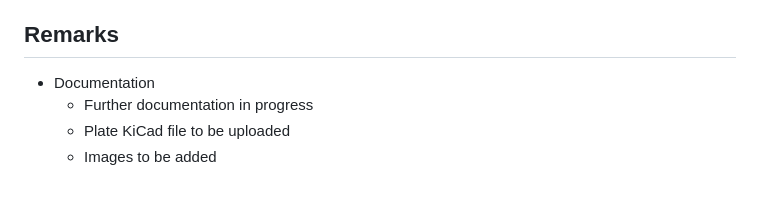
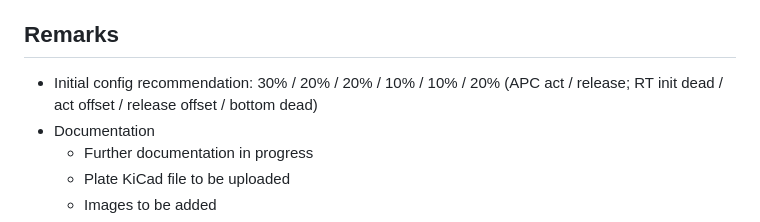
Before and after one commit to Hanthebot/Boardloaf-HE, a Markdown page: README.md, the part around the change. GitHub-like rendering; blank space fills up the shorter version.

Commit message:
Added initial config recommendation

```diff
--- a/README.md
+++ b/README.md
@@ -67,6 +67,7 @@ With these things combined, you can get your own HE keyboard in about $12 exclud
 - [ ] ~~Switch to blackpill mcu for better ADC (not in this repo)~~
 
 ## Remarks
+- Initial config recommendation: 30% / 20% / 20% / 10% / 10% / 20% (APC act / release; RT init dead / act offset / release offset / bottom dead)
 - Documentation
   - Further documentation in progress
   - Plate KiCad file to be uploaded
```
